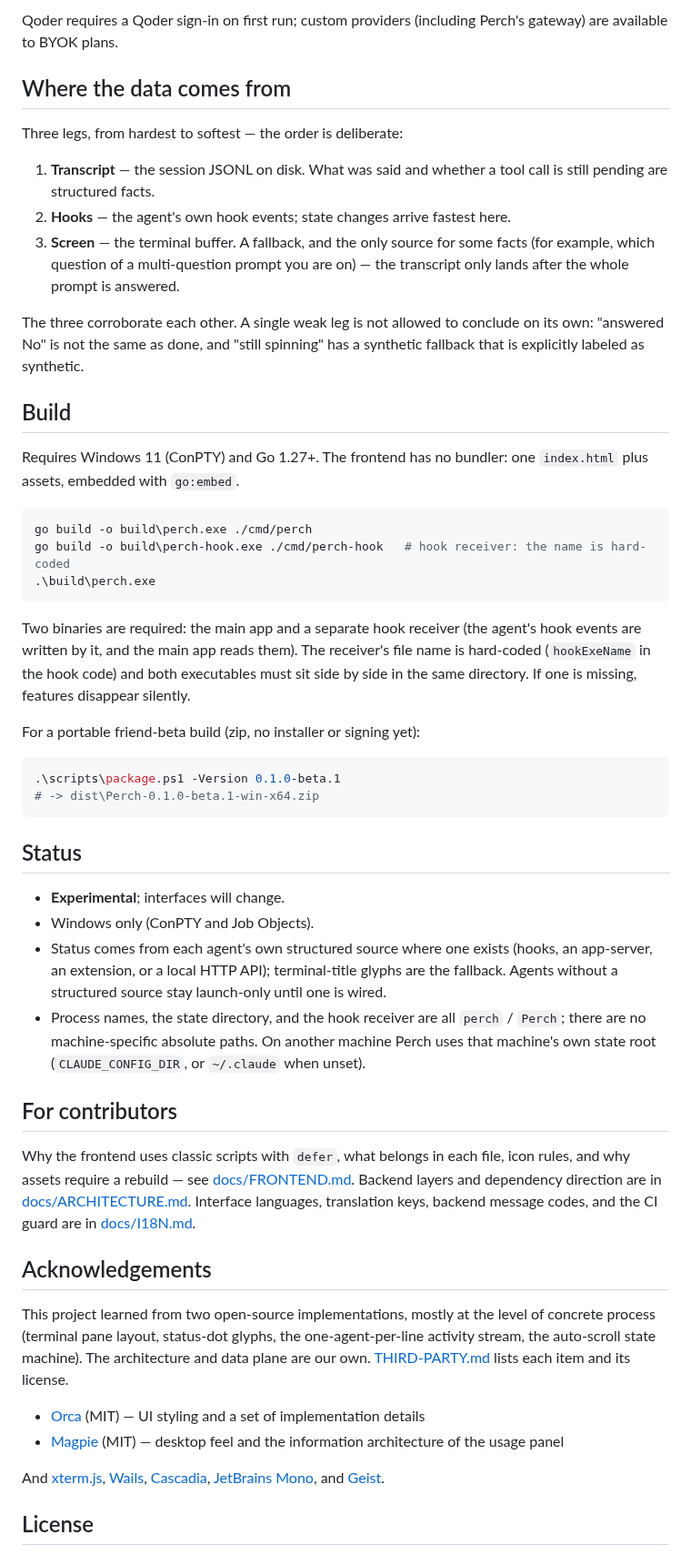
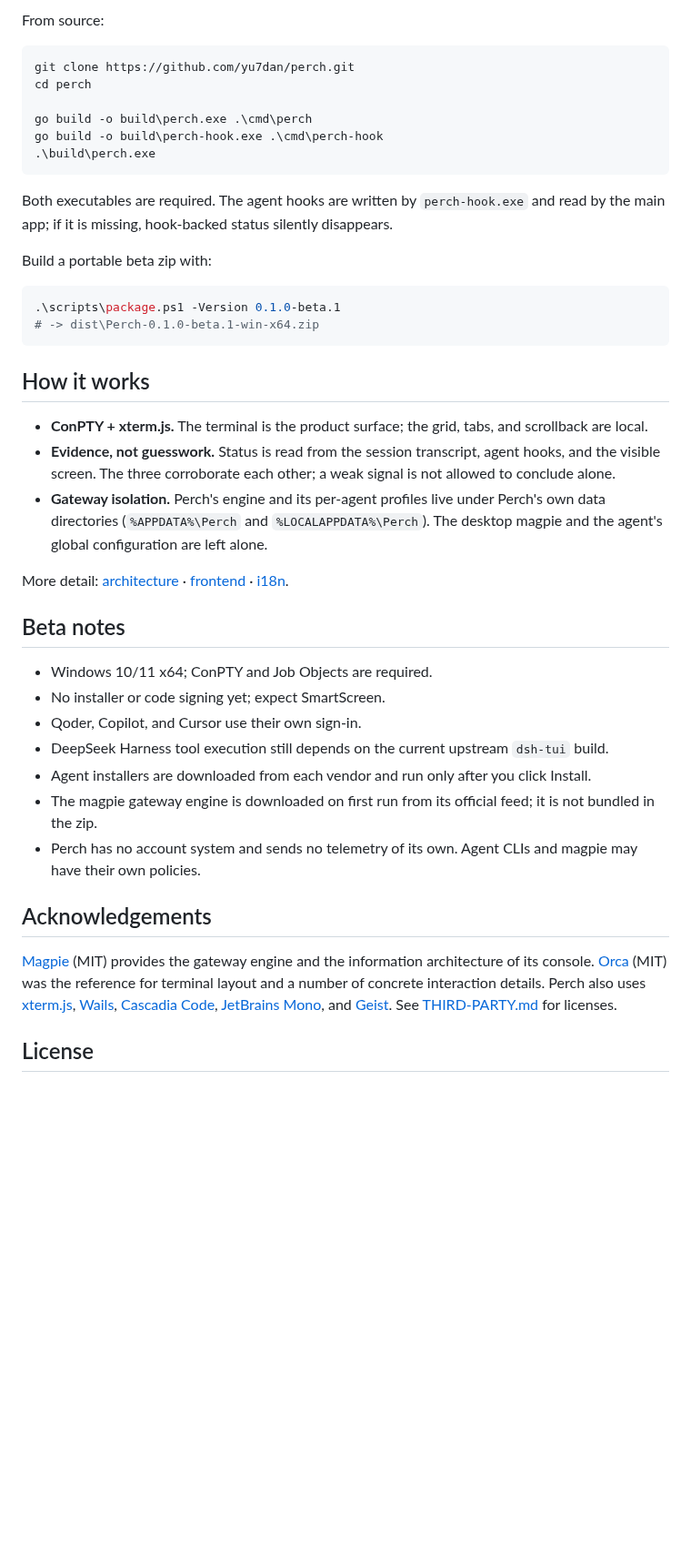
Before and after one commit to yu7dan/perch, a Markdown page: README.md, the part around one of its changes. Shown at 91% size. Rendered like a GitHub page; blank space fills up the shorter version.

````diff
--- a/README.md
+++ b/README.md
@@ -120,53 +83,44 @@ The other four have a one-click install recipe — the official installer or an
-Qoder requires a Qoder sign-in on first run; custom providers (including Perch's gateway) are available to BYOK plans.
-
-## Where the data comes from
-
-Three legs, from hardest to softest — the order is deliberate:
-
-1. **Transcript** — the session JSONL on disk. What was said and whether a tool call is still pending are structured facts.
-2. **Hooks** — the agent's own hook events; state changes arrive fastest here.
-3. **Screen** — the terminal buffer. A fallback, and the only source for some facts (for example, which question of a multi-question prompt you are on) — the transcript only lands after the whole prompt is answered.
-
-The three corroborate each other. A single weak leg is not allowed to conclude on its own: "answered No" is not the same as done, and "still spinning" has a synthetic fallback that is explicitly labeled as synthetic.
-
-## Build
-
-Requires Windows 11 (ConPTY) and Go 1.27+. The frontend has no bundler: one `index.html` plus assets, embedded with `go:embed`.
+From source:
 
 ```powershell
-go build -o build\perch.exe ./cmd/perch
-go build -o build\perch-hook.exe ./cmd/perch-hook   # hook receiver: the name is hard-coded
+git clone https://github.com/yu7dan/perch.git
+cd perch
+
+go build -o build\perch.exe .\cmd\perch
+go build -o build\perch-hook.exe .\cmd\perch-hook
 .\build\perch.exe
 ```
 
-Two binaries are required: the main app and a separate hook receiver (the agent's hook events are written by it, and the main app reads them). The receiver's file name is hard-coded (`hookExeName` in the hook code) and both executables must sit side by side in the same directory. If one is missing, features disappear silently.
+Both executables are required. The agent hooks are written by `perch-hook.exe` and read by the main app; if it is missing, hook-backed status silently disappears.
 
-For a portable friend-beta build (zip, no installer or signing yet):
+Build a portable beta zip with:
 
 ```powershell
 .\scripts\package.ps1 -Version 0.1.0-beta.1
 # -> dist\Perch-0.1.0-beta.1-win-x64.zip
 ```
 
-## Status
+## How it works
 
-- **Experimental**; interfaces will change.
-- Windows only (ConPTY and Job Objects).
-- Status comes from each agent's own structured source where one exists (hooks, an app-server, an extension, or a local HTTP API); terminal-title glyphs are the fallback. Agents without a structured source stay launch-only until one is wired.
-- Process names, the state directory, and the hook receiver are all `perch` / `Perch`; there are no machine-specific absolute paths. On another machine Perch uses that machine's own state root (`CLAUDE_CONFIG_DIR`, or `~/.claude` when unset).
+- **ConPTY + xterm.js.** The terminal is the product surface; the grid, tabs, and scrollback are local.
+- **Evidence, not guesswork.** Status is read from the session transcript, agent hooks, and the visible screen. The three corroborate each other; a weak signal is not allowed to conclude alone.
+- **Gateway isolation.** Perch's engine and its per-agent profiles live under Perch's own data directories (`%APPDATA%\Perch` and `%LOCALAPPDATA%\Perch`). The desktop magpie and the agent's global configuration are left alone.
 
-## For contributors
+More detail: [architecture](docs/ARCHITECTURE.md) · [frontend](docs/FRONTEND.md) · [i18n](docs/I18N.md).
 
-Why the frontend uses classic scripts with `defer`, what belongs in each file, icon rules, and why assets require a rebuild — see [docs/FRONTEND.md](docs/FRONTEND.md). Backend layers and dependency direction are in [docs/ARCHITECTURE.md](docs/ARCHITECTURE.md). Interface languages, translation keys, backend message codes, and the CI guard are in [docs/I18N.md](docs/I18N.md).
+## Beta notes
+
+- Windows 10/11 x64; ConPTY and Job Objects are required.
+- No installer or code signing yet; expect SmartScreen.
+- Qoder, Copilot, and Cursor use their own sign-in.
+- DeepSeek Harness tool execution still depends on the current upstream `dsh-tui` build.
+- Agent installers are downloaded from each vendor and run only after you click Install.
+- The magpie gateway engine is downloaded on first run from its official feed; it is not bundled in the zip.
+- Perch has no account system and sends no telemetry of its own. Agent CLIs and magpie may have their own policies.
 
 ## Acknowledgements
 
-This project learned from two open-source implementations, mostly at the level of concrete process (terminal pane layout, status-dot glyphs, the one-agent-per-line activity stream, the auto-scroll state machine). The architecture and data plane are our own. [THIRD-PARTY.md](THIRD-PARTY.md) lists each item and its license.
-
-- [Orca](https://github.com/stablyai/orca) (MIT) — UI styling and a set of implementation details
-- [Magpie](https://github.com/yetone/magpie) (MIT) — desktop feel and the information architecture of the usage panel
-
-And [xterm.js](https://github.com/xtermjs/xterm.js), [Wails](https://github.com/wailsapp/wails), [Cascadia](https://github.com/microsoft/cascadia-code), [JetBrains Mono](https://github.com/JetBrains/JetBrainsMono), and [Geist](https://github.com/vercel/geist-font).
+[Magpie](https://github.com/yetone/magpie) (MIT) provides the gateway engine and the information architecture of its console. [Orca](https://github.com/stablyai/orca) (MIT) was the reference for terminal layout and a number of concrete interaction details. Perch also uses [xterm.js](https://github.com/xtermjs/xterm.js), [Wails](https://github.com/wailsapp/wails), [Cascadia Code](https://github.com/microsoft/cascadia-code), [JetBrains Mono](https://github.com/JetBrains/JetBrainsMono), and [Geist](https://github.com/vercel/geist-font). See [THIRD-PARTY.md](THIRD-PARTY.md) for licenses.
 
 ## License
 
````
Also changed, not shown: other parts of README.md (+48 -85 lines), docs/images/agent-wiring.png, docs/images/gateway.png, docs/images/overview.png, docs/images/work-board.png (added), 1 other file.
